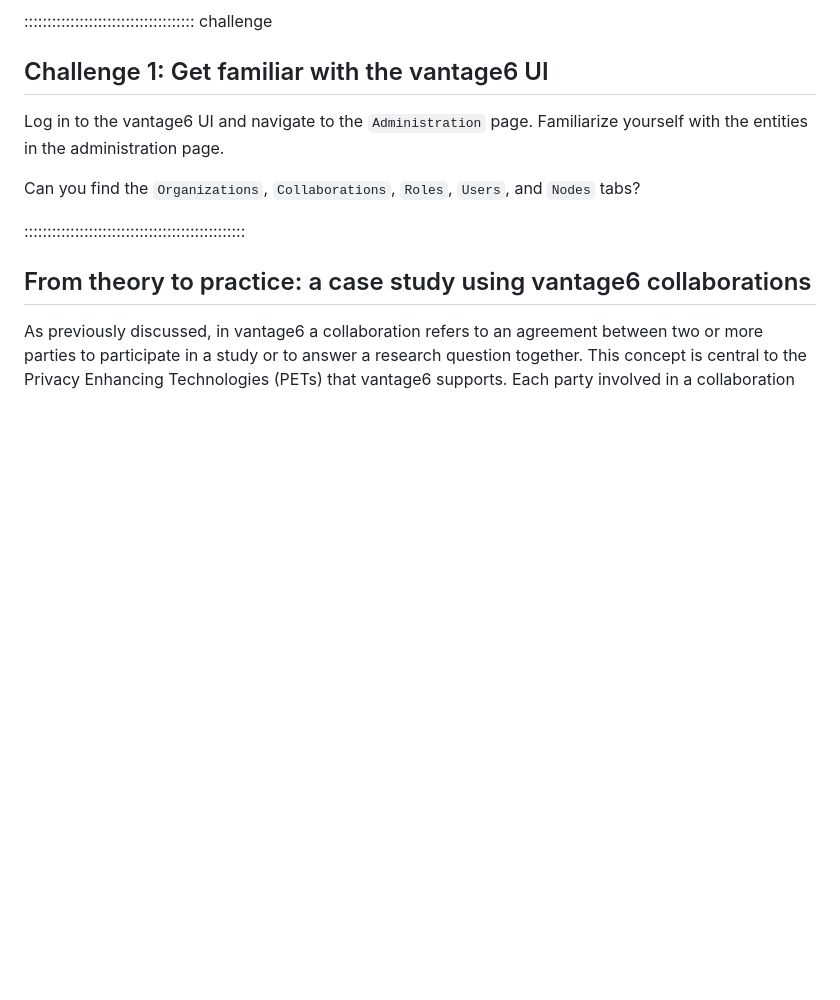
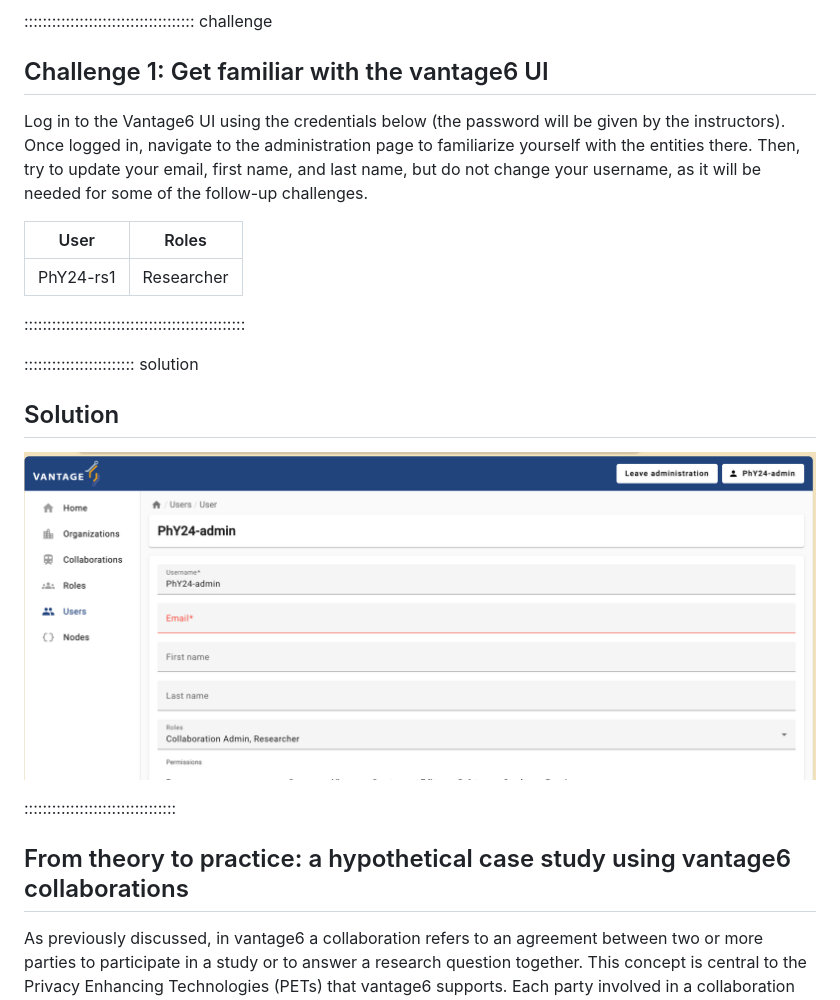
Before and after one commit to vantage6/vantage6-workshop, a Markdown page: episodes/chap3_run_analysis_ui.md, the part around the change. Drawn GitHub-style; pictures changed too: episodes/fig/chapter3/user-edit.png (added); blank space fills up the shorter version.

Commit message:
Fixing issue #25, challenge one (episode 3)  now involves some actual action

```diff
--- a/episodes/chap3_run_analysis_ui.md
+++ b/episodes/chap3_run_analysis_ui.md
@@ -73,13 +73,27 @@ On the administration page, you can manage the entities of vantage6. The entitie
 
 ## Challenge 1: Get familiar with the vantage6 UI
 
-Log in to the vantage6 UI and navigate to the `Administration` page. Familiarize yourself with the entities in the administration page.
+Log in to the Vantage6 UI using the credentials below (the password will be given by the instructors). Once logged in, navigate to the administration page to familiarize yourself with the entities there. Then, try to update your email, first name, and last name, but do not change your username, as it will be needed for some of the follow-up challenges.
 
-Can you find the `Organizations`, `Collaborations`, `Roles`, `Users`, and `Nodes` tabs?
+|  User     |  Roles        |
+|-----------|---------------|
+|PhY24-rs1  | Researcher    |
+
 
 ::::::::::::::::::::::::::::::::::::::::::::::::
 
-## From theory to practice: a case study using vantage6 collaborations
+:::::::::::::::::::::::: solution
+
+## Solution
+
+![User-entity - edit option](fig/chapter3/user-edit.png)
+
+:::::::::::::::::::::::::::::::::
+
+
+
+
+## From theory to practice: a hypothetical case study using vantage6 collaborations
 
 As previously discussed, in vantage6 a collaboration refers to an agreement between two or more parties to participate in a study or to answer a research question together. This concept is central to the Privacy Enhancing Technologies (PETs) that vantage6 supports. Each party involved in a collaboration remains autonomous, meaning they retain control over their data and can decide how much of their data to contribute to the collaboration's global model and which algorithms are allowed for execution.
 
```
